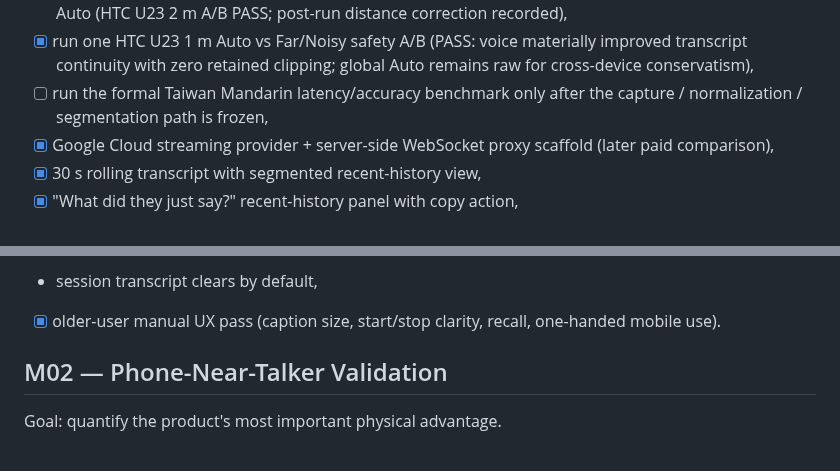
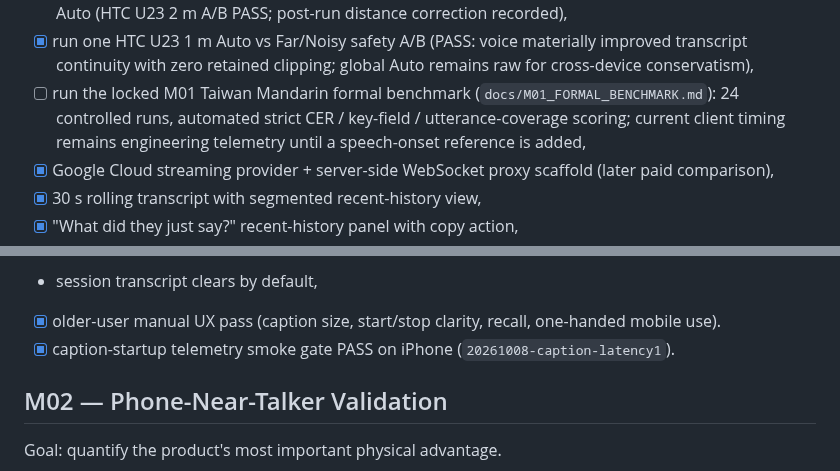
Before and after one commit to edisontw/hearlens, a Markdown page: docs/ROADMAP.md, 2 parts joined by grey strips. GitHub-like rendering.

Commit message:
Point M01 to locked benchmark protocol

```diff
--- a/docs/ROADMAP.md
+++ b/docs/ROADMAP.md
@@ -33,7 +33,7 @@ Goal: validate the simplest useful product.
 - [x] run a short controlled 0.5 / 1 / 2 m regression gate after normalization stabilizes,
 - [x] validate Far/Noisy voice capture on at least one additional receiving phone before considering it for Auto (HTC U23 2 m A/B PASS; post-run distance correction recorded),
 - [x] run one HTC U23 1 m Auto vs Far/Noisy safety A/B (PASS: voice materially improved transcript continuity with zero retained clipping; global Auto remains raw for cross-device conservatism),
-- [ ] run the formal Taiwan Mandarin latency/accuracy benchmark only after the capture / normalization / segmentation path is frozen,
+- [ ] run the locked M01 Taiwan Mandarin formal benchmark (`docs/M01_FORMAL_BENCHMARK.md`): 24 controlled runs, automated strict CER / key-field / utterance-coverage scoring; current client timing remains engineering telemetry until a speech-onset reference is added,
 - [x] Google Cloud streaming provider + server-side WebSocket proxy scaffold (later paid comparison),
 - [x] 30 s rolling transcript with segmented recent-history view,
 - [x] "What did they just say?" recent-history panel with copy action,
@@ -47,6 +47,7 @@ Exit criteria:
 - [x] client-observed first partial/final caption startup latency telemetry (first-audio-chunk reference when available; formal end-to-end benchmark remains separate),
 - session transcript clears by default,
 - [x] older-user manual UX pass (caption size, start/stop clarity, recall, one-handed mobile use).
+- [x] caption-startup telemetry smoke gate PASS on iPhone (`20261008-caption-latency1`).
 
 ## M02 — Phone-Near-Talker Validation
 
```
